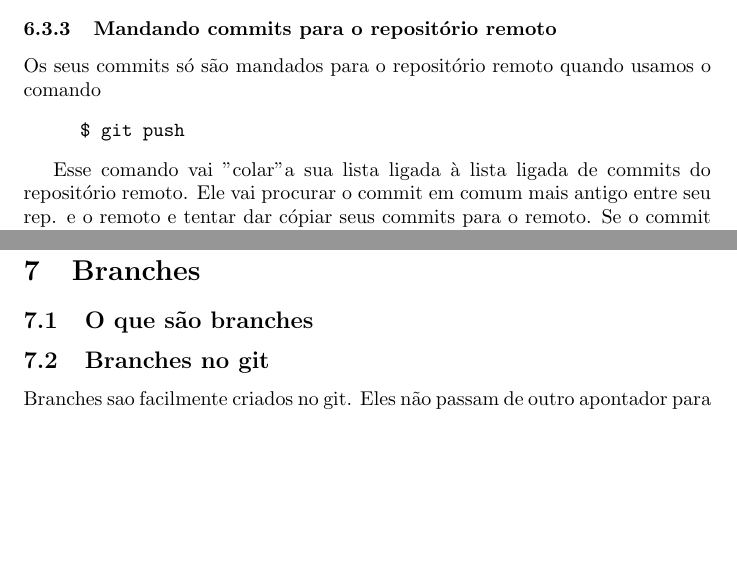
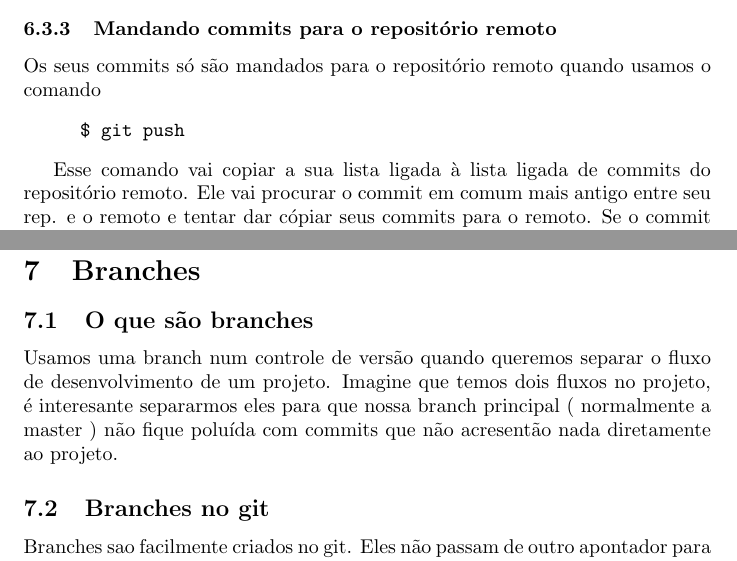
Before and after one commit to uspgamedev/Tutoriais, a LaTeX document (git/tutorialgit.tex): two parts of pages 4 and 6 of 8, joined at a grey line, cut so that both start at the same text, the shorter picture padded with empty space. Compiled offline with pdfLaTeX.

Commit message:
Tutorial de git atualizado, falta as malandragens.

```diff
--- a/git/tutorialgit.tex
+++ b/git/tutorialgit.tex
@@ -183,7 +183,7 @@ pra deixar o trabalho de todos mais fácil:
     \hspace{1cm}\=\verb#$ git push#
 \end{tabbing}
 
-    Esse comando vai "colar" a sua lista ligada à lista ligada de commits do repositório remoto.
+    Esse comando vai copiar a sua lista ligada à lista ligada de commits do repositório remoto.
 Ele vai procurar o commit em comum mais antigo entre seu rep. e o remoto e tentar dar cópiar seus
 commits para o remoto. Se o commit mais antigo não for o último do remoto, ou seja, alguem fez algum
 push antes do seu, você deve usar o comando
@@ -241,7 +241,10 @@ para o seu estado passado.
 \section{Branches}
 
 \subsection{O que são branches}
-    % TODO
+    Usamos uma branch num controle de versão quando queremos separar o fluxo de desenvolvimento
+de um projeto. Imagine que temos dois fluxos no projeto, é interesante separarmos eles para que
+nossa branch principal ( normalmente a master ) não fique poluída com commits que não acresentão
+nada diretamente ao projeto.
 
 \subsection{Branches no git}
     Branches sao facilmente criados no git. Eles não passam de outro apontador para
```
Also changed, not shown: git/tutorialgit.pdf.
